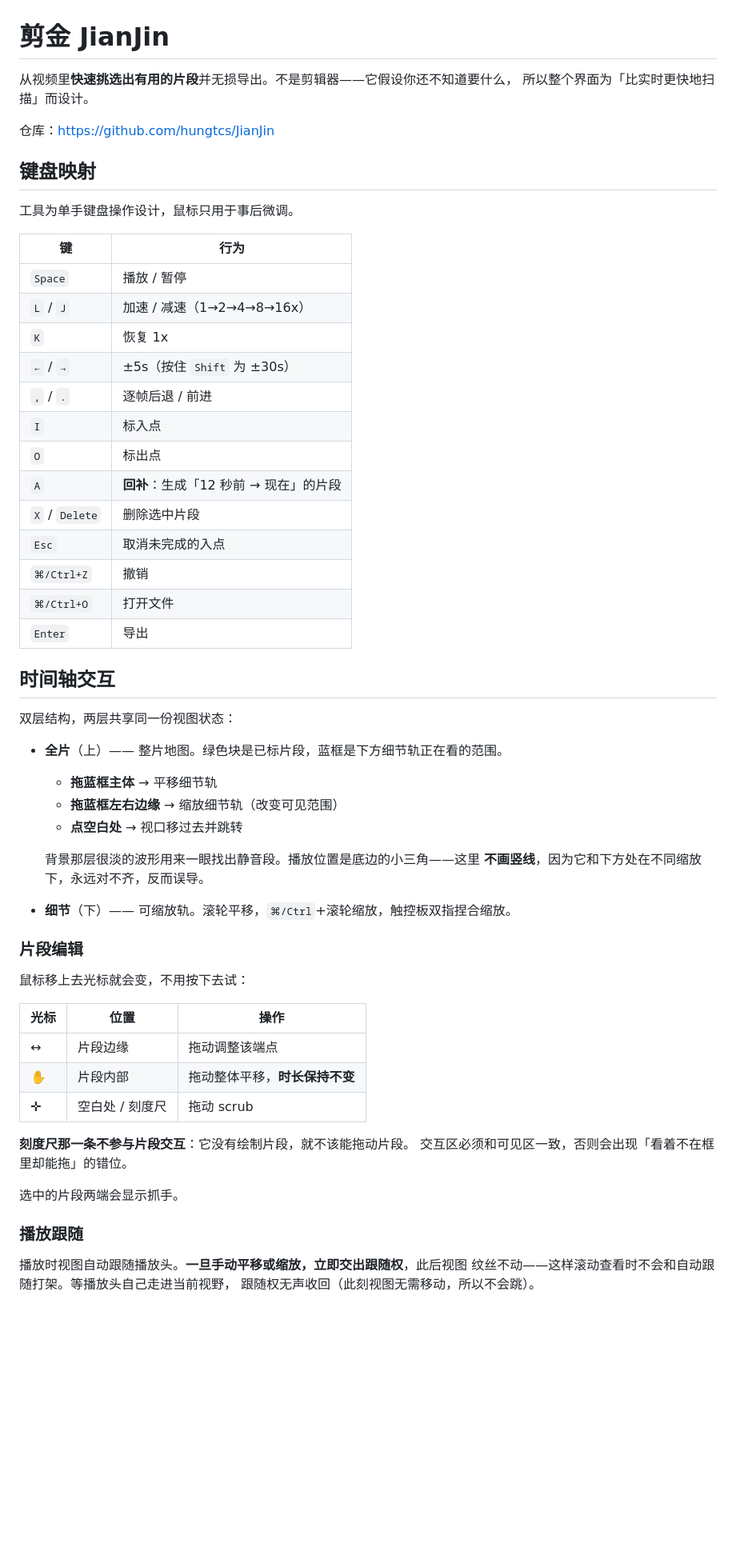
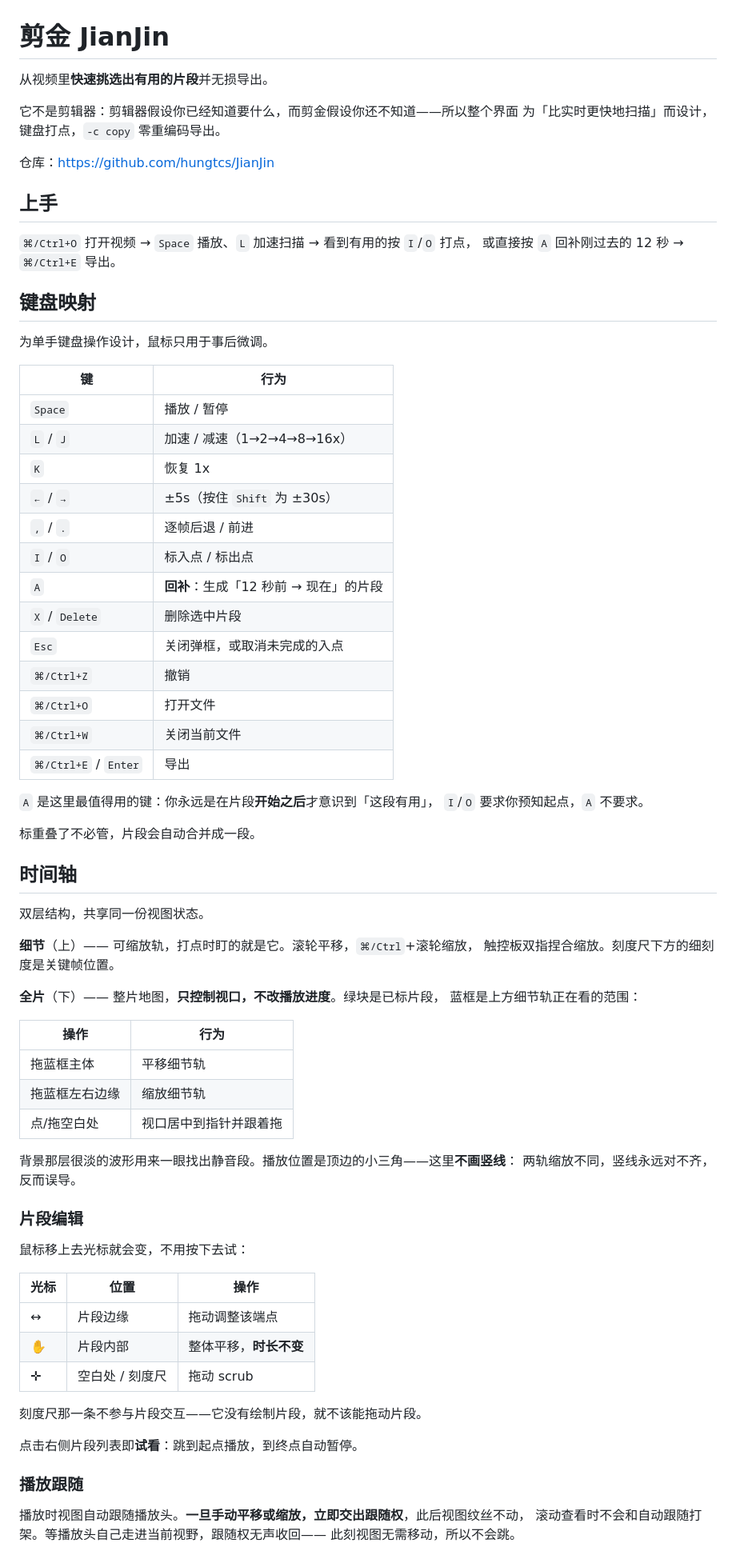
Before and after one commit to hungtcs/JianJin, a Markdown page: README.md, the part around one of its changes. Shown at 80% size. Rendered like a GitHub page; blank space fills up the shorter version.

```diff
--- a/README.md
+++ b/README.md
@@ -1,61 +1,78 @@
 # 剪金 JianJin
 
-从视频里**快速挑选出有用的片段**并无损导出。不是剪辑器——它假设你还不知道要什么，
-所以整个界面为「比实时更快地扫描」而设计。
+从视频里**快速挑选出有用的片段**并无损导出。
+
+它不是剪辑器：剪辑器假设你已经知道要什么，而剪金假设你还不知道——所以整个界面
+为「比实时更快地扫描」而设计，键盘打点，`-c copy` 零重编码导出。
 
 仓库：<https://github.com/hungtcs/JianJin>
 
+## 上手
+
+`⌘/Ctrl+O` 打开视频 → `Space` 播放、`L` 加速扫描 → 看到有用的按 `I`/`O` 打点，
+或直接按 `A` 回补刚过去的 12 秒 → `⌘/Ctrl+E` 导出。
+
 ## 键盘映射
 
-工具为单手键盘操作设计，鼠标只用于事后微调。
+为单手键盘操作设计，鼠标只用于事后微调。
 
-| 键             | 行为                                   |
-| -------------- | -------------------------------------- |
-| `Space`        | 播放 / 暂停                            |
-| `L` / `J`      | 加速 / 减速（1→2→4→8→16x）             |
-| `K`            | 恢复 1x                                |
-| `←` / `→`      | ±5s（按住 `Shift` 为 ±30s）            |
-| `,` / `.`      | 逐帧后退 / 前进                        |
-| `I`            | 标入点                                 |
-| `O`            | 标出点                                 |
-| `A`            | **回补**：生成「12 秒前 → 现在」的片段 |
-| `X` / `Delete` | 删除选中片段                           |
-| `Esc`          | 取消未完成的入点                       |
-| `⌘/Ctrl+Z`     | 撤销                                   |
-| `⌘/Ctrl+O`     | 打开文件                               |
-| `Enter`        | 导出                                   |
+| 键 | 行为 |
+| --- | --- |
+| `Space` | 播放 / 暂停 |
+| `L` / `J` | 加速 / 减速（1→2→4→8→16x） |
+| `K` | 恢复 1x |
+| `←` / `→` | ±5s（按住 `Shift` 为 ±30s） |
+| `,` / `.` | 逐帧后退 / 前进 |
+| `I` / `O` | 标入点 / 标出点 |
+| `A` | **回补**：生成「12 秒前 → 现在」的片段 |
+| `X` / `Delete` | 删除选中片段 |
+| `Esc` | 关闭弹框，或取消未完成的入点 |
+| `⌘/Ctrl+Z` | 撤销 |
+| `⌘/Ctrl+O` | 打开文件 |
+| `⌘/Ctrl+W` | 关闭当前文件 |
+| `⌘/Ctrl+E` / `Enter` | 导出 |
 
-## 时间轴交互
+`A` 是这里最值得用的键：你永远是在片段**开始之后**才意识到「这段有用」，
+`I`/`O` 要求你预知起点，`A` 不要求。
 
-双层结构，两层共享同一份视图状态：
+标重叠了不必管，片段会自动合并成一段。
 
-- **全片**（上）—— 整片地图。绿色块是已标片段，蓝框是下方细节轨正在看的范围。
-  - **拖蓝框主体** → 平移细节轨
-  - **拖蓝框左右边缘** → 缩放细节轨（改变可见范围）
-  - **点空白处** → 视口移过去并跳转
+## 时间轴
 
-  背景那层很淡的波形用来一眼找出静音段。播放位置是底边的小三角——这里
-  **不画竖线**，因为它和下方处在不同缩放下，永远对不齐，反而误导。
-- **细节**（下）—— 可缩放轨。滚轮平移，`⌘/Ctrl`+滚轮缩放，触控板双指捏合缩放。
+双层结构，共享同一份视图状态。
+
+**细节**（上）—— 可缩放轨，打点时盯的就是它。滚轮平移，`⌘/Ctrl`+滚轮缩放，
+触控板双指捏合缩放。刻度尺下方的细刻度是关键帧位置。
+
+**全片**（下）—— 整片地图，**只控制视口，不改播放进度**。绿块是已标片段，
+蓝框是上方细节轨正在看的范围：
+
+| 操作 | 行为 |
+| --- | --- |
+| 拖蓝框主体 | 平移细节轨 |
+| 拖蓝框左右边缘 | 缩放细节轨 |
+| 点/拖空白处 | 视口居中到指针并跟着拖 |
+
+背景那层很淡的波形用来一眼找出静音段。播放位置是顶边的小三角——这里**不画竖线**：
+两轨缩放不同，竖线永远对不齐，反而误导。
 
 ### 片段编辑
 
 鼠标移上去光标就会变，不用按下去试：
 
 | 光标 | 位置 | 操作 |
-|---|---|---|
+| --- | --- | --- |
 | ↔ | 片段边缘 | 拖动调整该端点 |
-| ✋ | 片段内部 | 拖动整体平移，**时长保持不变** |
+| ✋ | 片段内部 | 整体平移，**时长不变** |
 | ✛ | 空白处 / 刻度尺 | 拖动 scrub |
 
-**刻度尺那一条不参与片段交互**：它没有绘制片段，就不该能拖动片段。
-交互区必须和可见区一致，否则会出现「看着不在框里却能拖」的错位。
+刻度尺那一条不参与片段交互——它没有绘制片段，就不该能拖动片段。
 
-选中的片段两端会显示抓手。
+点击右侧片段列表即**试看**：跳到起点播放，到终点自动暂停。
 
 ### 播放跟随
 
-播放时视图自动跟随播放头。**一旦手动平移或缩放，立即交出跟随权**，此后视图
-纹丝不动——这样滚动查看时不会和自动跟随打架。等播放头自己走进当前视野，
-跟随权无声收回（此刻视图无需移动，所以不会跳）。
+播放时视图自动跟随播放头。**一旦手动平移或缩放，立即交出跟随权**，此后视图纹丝不动，
+滚动查看时不会和自动跟随打架。等播放头自己走进当前视野，跟随权无声收回——
+此刻视图无需移动，所以不会跳。
 
```
Also changed, not shown: other parts of README.md (+20 -29 lines), docs/DEVELOPMENT.md (+146 -131 lines).
